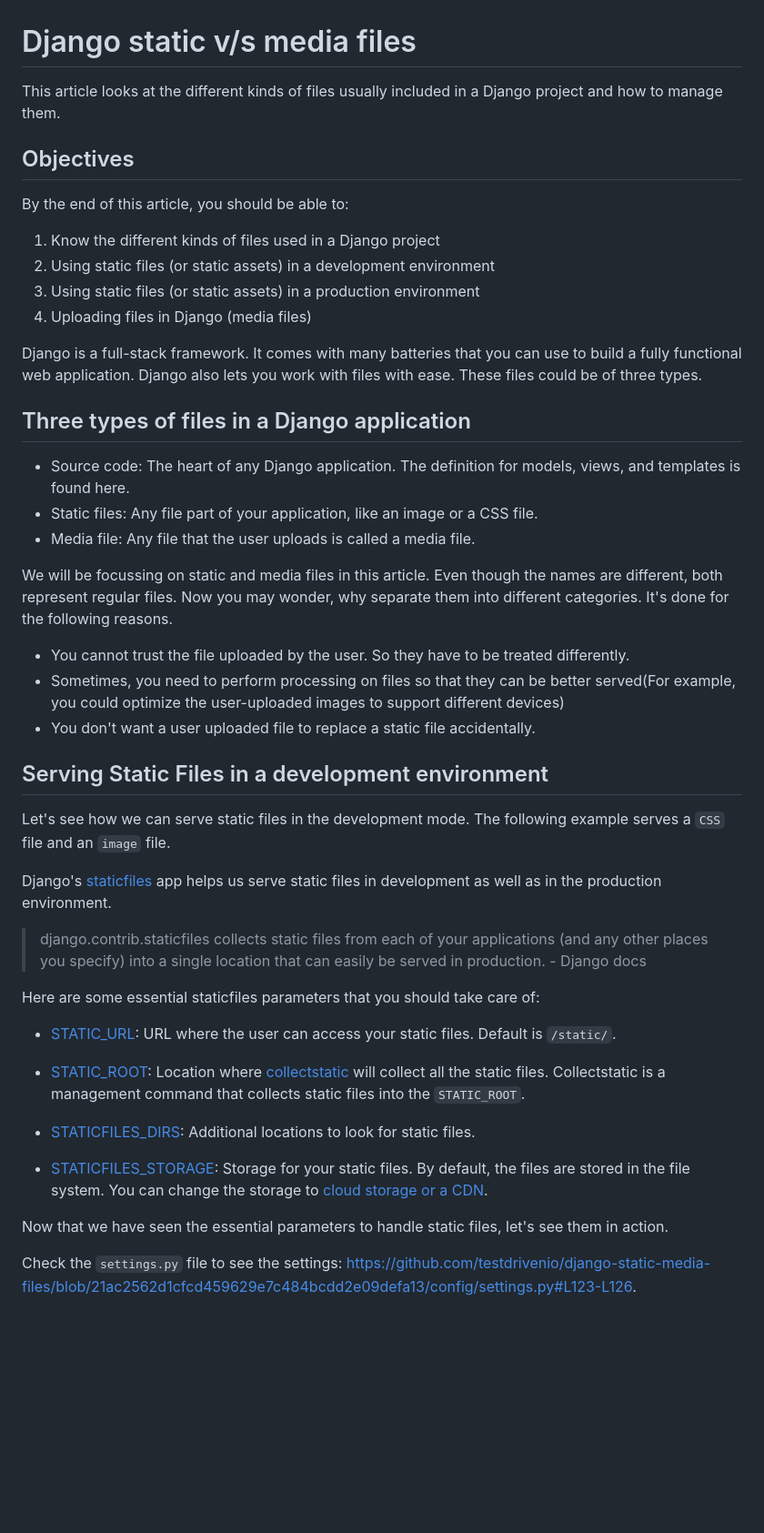
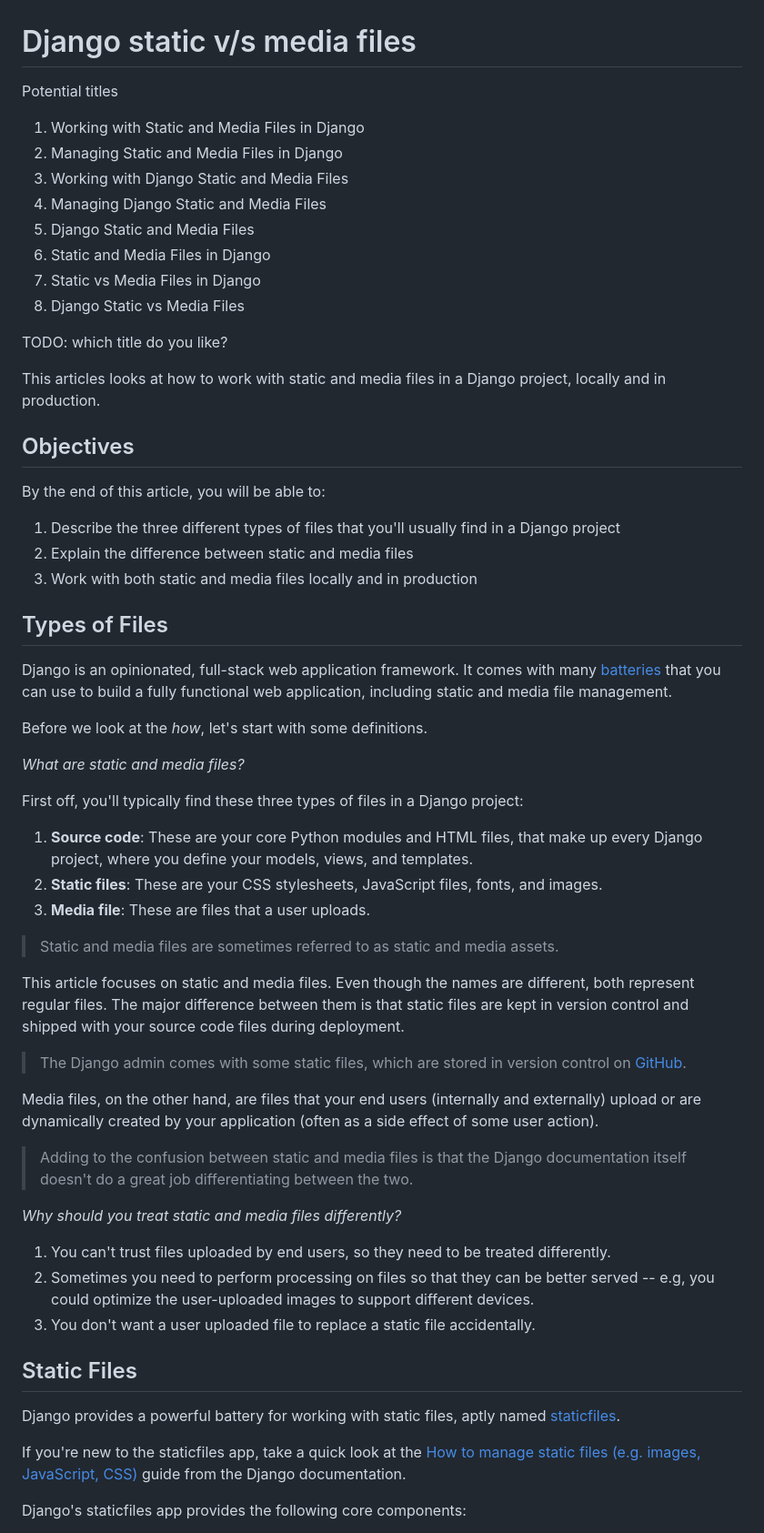
Before and after one commit to testdrivenio/django-static-media-files, a Markdown page: draft.md, the part around the change printed below. Shown: that part at 91% size. GitHub-like rendering; blank space fills up the shorter version.

```diff
--- a/draft.md
+++ b/draft.md
@@ -1,50 +1,63 @@
 # Django static v/s media files
 
-This article looks at the different kinds of files usually included in a Django project and how to manage them.
+Potential titles
+
+1. Working with Static and Media Files in Django
+1. Managing Static and Media Files in Django
+1. Working with Django Static and Media Files
+1. Managing Django Static and Media Files
+1. Django Static and Media Files
+1. Static and Media Files in Django
+1. Static vs Media Files in Django
+1. Django Static vs Media Files
+
+TODO: which title do you like?
+
+This articles looks at how to work with static and media files in a Django project, locally and in production.
 
 ## Objectives
 
-By the end of this article, you should be able to:
+By the end of this article, you will be able to:
 
-1. Know the different kinds of files used in a Django project
-1. Using static files (or static assets) in a development environment
-1. Using static files (or static assets) in a production environment
-1. Uploading files in Django (media files)
+1. Describe the three different types of files that you'll usually find in a Django project
+1. Explain the difference between static and media files
+1. Work with both static and media files locally and in production
 
-Django is a full-stack framework. It comes with many batteries that you can use to build a fully functional web application. Django also lets you work with files with ease. These files could be of three types.
+## Types of Files
 
-## Three types of files in a Django application
+Django is an opinionated, full-stack web application framework. It comes with many [batteries](https://docs.djangoproject.com/en/4.0/ref/contrib/) that you can use to build a fully functional web application, including static and media file management.
 
-- Source code: The heart of any Django application. The definition for models, views, and templates is found here.
-- Static files: Any file part of your application, like an image or a CSS file.
-- Media file: Any file that the user uploads is called a media file.
+Before we look at the *how*, let's start with some definitions.
 
-We will be focussing on static and media files in this article. Even though the names are different, both represent regular files. Now you may wonder, why separate them into different categories. It's done for the following reasons.
+*What are static and media files?*
 
-- You cannot trust the file uploaded by the user. So they have to be treated differently.
-- Sometimes, you need to perform processing on files so that they can be better served(For example, you could optimize the user-uploaded images to support different devices)
-- You don't want a user uploaded file to replace a static file accidentally.
+First off, you'll typically find these three types of files in a Django project:
 
-## Serving Static Files in a development environment
+1. **Source code**: These are your core Python modules and HTML files, that make up every Django project, where you define your models, views, and templates.
+1. **Static files**: These are your CSS stylesheets, JavaScript files, fonts, and images.
+1. **Media file**: These are files that a user uploads.
 
+> Static and media files are sometimes referred to as static and media assets.
 
-Let's see how we can serve static files in the development mode. The following example serves a `CSS` file and an `image` file.
+This article focuses on static and media files. Even though the names are different, both represent regular files. The major difference between them is that static files are kept in version control and shipped with your source code files during deployment.
 
-Django's [staticfiles](https://docs.djangoproject.com/en/3.2/ref/contrib/staticfiles/) app helps us serve static files in development as well as in the production environment.
+> The Django admin comes with some static files, which are stored in version control on [GitHub](https://github.com/django/django/tree/main/django/contrib/admin/static/admin).
 
-> django.contrib.staticfiles collects static files from each of your applications (and any other places you specify) into a single location that can easily be served in production. - Django docs
+Media files, on the other hand, are files that your end users (internally and externally) upload or are dynamically created by your application (often as a side effect of some user action).
 
-Here are some essential staticfiles parameters that you should take care of:
+> Adding to the confusion between static and media files is that the Django documentation itself doesn't do a great job differentiating between the two.
 
-- [STATIC_URL](https://docs.djangoproject.com/en/3.2/ref/settings/#static-url): URL where the user can access your static files. Default is `/static/`.
+*Why should you treat static and media files differently?*
 
-- [STATIC_ROOT](https://docs.djangoproject.com/en/3.2/ref/settings/#static-root): Location where [collectstatic](https://docs.djangoproject.com/en/3.2/ref/contrib/staticfiles/#django-admin-collectstatic) will collect all the static files. Collectstatic is a management command that collects static files into the `STATIC_ROOT`.
+1. You can't trust files uploaded by end users, so they need to be treated differently.
+1. Sometimes you need to perform processing on files so that they can be better served -- e.g, you could optimize the user-uploaded images to support different devices.
+1. You don't want a user uploaded file to replace a static file accidentally.
 
-- [STATICFILES_DIRS](https://docs.djangoproject.com/en/3.2/ref/settings/#staticfiles-dirs): Additional locations to look for static files.
+## Static Files
 
-- [STATICFILES_STORAGE](https://docs.djangoproject.com/en/3.2/ref/settings/#staticfiles-storage): Storage for your static files. By default, the files are stored in the file system. You can change the storage to [cloud storage or a CDN](https://docs.djangoproject.com/en/3.2/howto/static-files/deployment/#serving-static-files-from-a-cloud-service-or-cdn).
+Django provides a powerful battery for working with static files, aptly named [staticfiles](https://docs.djangoproject.com/en/4.0/ref/contrib/staticfiles/).
 
-Now that we have seen the essential parameters to handle static files, let's see them in action.
+If you're new to the staticfiles app, take a quick look at the [How to manage static files (e.g. images, JavaScript, CSS)](https://docs.djangoproject.com/en/4.0/howto/static-files/) guide from the Django documentation.
 
-Check the `settings.py` file to see the settings: https://github.com/testdrivenio/django-static-media-files/blob/21ac2562d1cfcd459629e7c484bcdd2e09defa13/config/settings.py#L123-L126.
+Django's staticfiles app provides the following core components:
 
```
Also changed, not shown: other parts of draft.md (+94 -18 lines), django_static_files.png (added).
